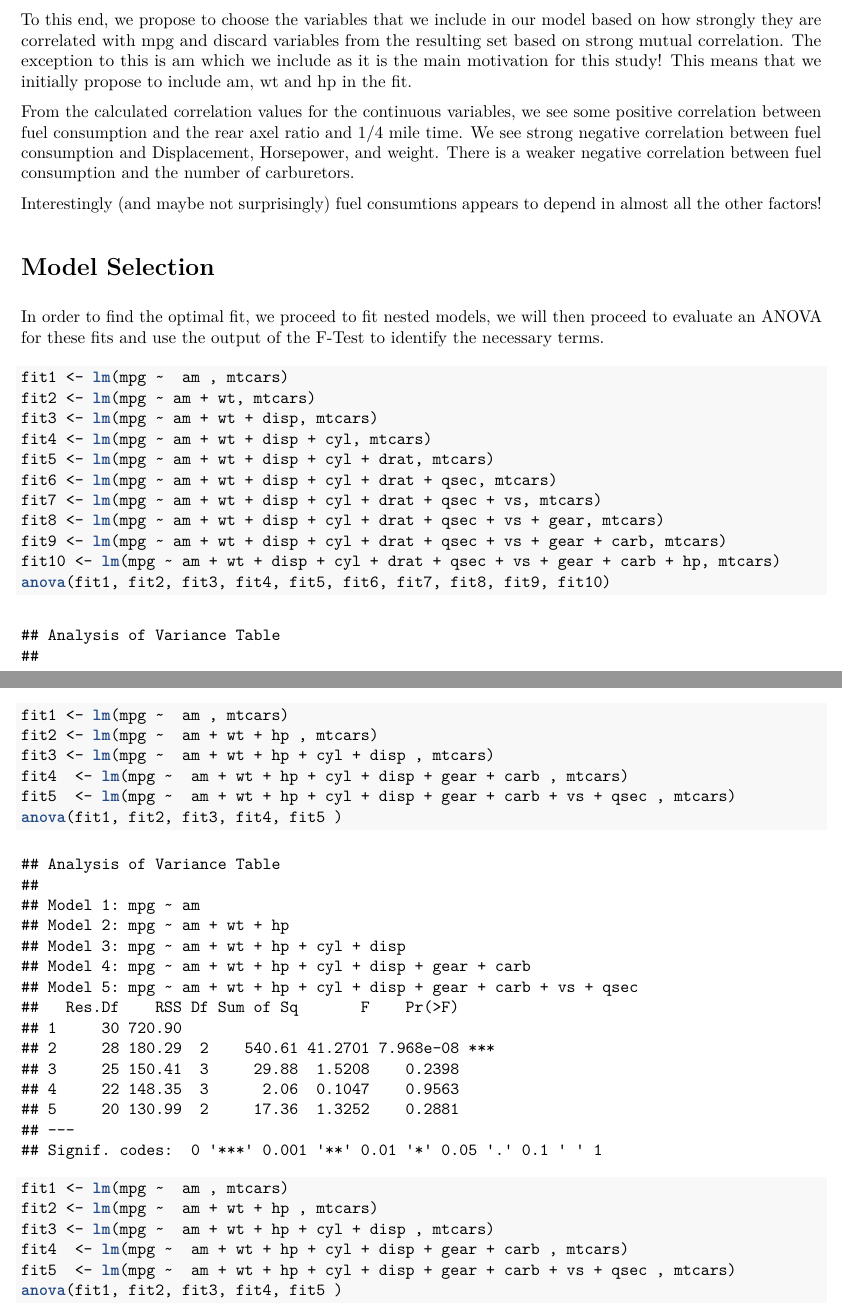
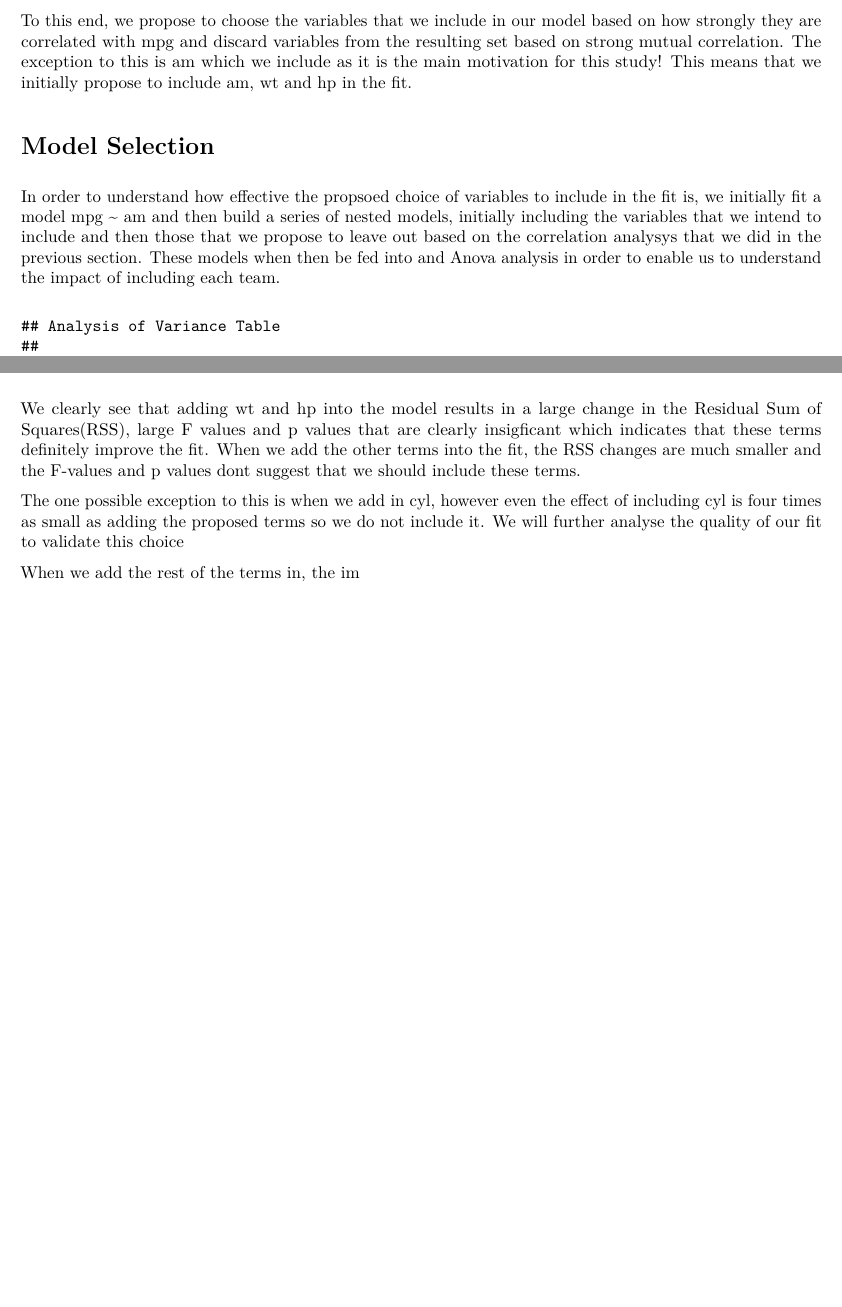
Before and after one commit to WelshSean/datasciencecoursera, an R Markdown document (Regression_Models/Course_Project/CourseProject.Rmd): two parts of pages 1 and 2 of 4, joined at a grey line, cut so that both start at the same text, the shorter picture padded with empty space. The pictures show the output file Regression_Models/Course_Project/CourseProject.pdf that the author committed with the source.

Commit message:
finishing for sat

````diff
--- a/Regression_Models/Course_Project/CourseProject.Rmd
+++ b/Regression_Models/Course_Project/CourseProject.Rmd
@@ -31,23 +31,9 @@ It is well known that introducing multiple terms that have strong dependencies b
 To this end, we propose to choose the variables that we include in our model based on how strongly they are correlated with mpg and discard variables from the resulting set based on strong mutual correlation. The exception to this is am which we include as it is the main motivation for this study! This means that we initially propose to include am, wt and hp in the fit.
 
 
-
-From the calculated correlation values for the continuous variables, we see some positive correlation between fuel consumption and the rear axel ratio and 1/4 mile time. We see strong negative correlation between fuel consumption and Displacement, Horsepower, and weight. There is a weaker negative correlation between fuel consumption and the number of carburetors.
-
-Interestingly (and maybe not surprisingly) fuel consumtions appears to depend in almost all the other factors!
-
 # Model Selection
 
-In order to find the optimal fit, we proceed to fit nested models, we will then proceed to evaluate an ANOVA for these fits and use the output of the F-Test to identify the necessary terms.
+In order to understand how effective the propsoed choice of variables to include in the fit is, we initially fit a model mpg ~ am and then build a series of nested models, initially including the variables that we intend to include and then those that we propose to leave out based on the correlation analysys that we did in the previous section. These models when then be fed into and Anova analysis in order to enable us to understand the impact of including each team.
 
-```{r}
-fit1 <- lm(mpg ~  am , mtcars)
-fit2 <- lm(mpg ~ am + wt, mtcars)
-fit3 <- lm(mpg ~ am + wt + disp, mtcars)
-fit4 <- lm(mpg ~ am + wt + disp + cyl, mtcars)
-fit5 <- lm(mpg ~ am + wt + disp + cyl + drat, mtcars)
-fit6 <- lm(mpg ~ am + wt + disp + cyl + drat + qsec, mtcars)
-fit7 <- lm(mpg ~ am + wt + disp + cyl + drat + qsec + vs, mtcars)
-fit8 <- lm(mpg ~ am + wt + disp + cyl + drat + qsec + vs + gear, mtcars)
-fit9 <- lm(mpg ~ am + wt + disp + cyl + drat + qsec + vs + gear + carb, mtcars)
-fit10 <- lm(mpg ~ am + wt + disp + cyl + drat + qsec + vs + gear + carb + hp, mtcars)
+```{r echo = F, message = F, warning = F}
+fit1  <- lm(mpg ~  am , mtcars)
@@ -54,23 +49,11 @@ fit10 <- lm(mpg ~ am + wt + disp + cyl + drat + qsec + vs + gear + carb + hp, mt
 anova(fit1, fit2, fit3, fit4, fit5, fit6, fit7, fit8, fit9, fit10)
 ```
 
-```{r}
-fit1 <- lm(mpg ~  am , mtcars)
-fit2 <- lm(mpg ~  am + wt + hp , mtcars)
-fit3 <- lm(mpg ~  am + wt + hp + cyl + disp , mtcars)
-fit4  <- lm(mpg ~  am + wt + hp + cyl + disp + gear + carb , mtcars)
-fit5  <- lm(mpg ~  am + wt + hp + cyl + disp + gear + carb + vs + qsec , mtcars)
-anova(fit1, fit2, fit3, fit4, fit5 )
-```
+We clearly see that adding wt and hp into the model results in a large change in the Residual Sum of Squares(RSS), large F values and p values that are clearly insigficant which indicates that these terms definitely improve the fit. When we add the other terms into the fit, the RSS changes are much smaller and the F-values and p values dont suggest that we should include these terms.
 
-```{r}
-fit1 <- lm(mpg ~  am , mtcars)
-fit2 <- lm(mpg ~  am + wt + hp , mtcars)
-fit3 <- lm(mpg ~  am + wt + hp + cyl + disp , mtcars)
-fit4  <- lm(mpg ~  am + wt + hp + cyl + disp + gear + carb , mtcars)
-fit5  <- lm(mpg ~  am + wt + hp + cyl + disp + gear + carb + vs + qsec , mtcars)
-anova(fit1, fit2, fit3, fit4, fit5 )
-```
+The one possible exception to this is when we add in cyl, however even the effect of including cyl is four times as small as adding the proposed terms so we do not include it. We will further analyse the quality of our fit to validate this choice
+
+When we add the rest of the terms in, the im
 
 # Appendix - Plots
 
````
Also changed, not shown: Regression_Models/Course_Project/CourseProject.pdf, Regression_Models/Course_Project/CourseProject.Rmd (15 more changed lines), 2 other files.
